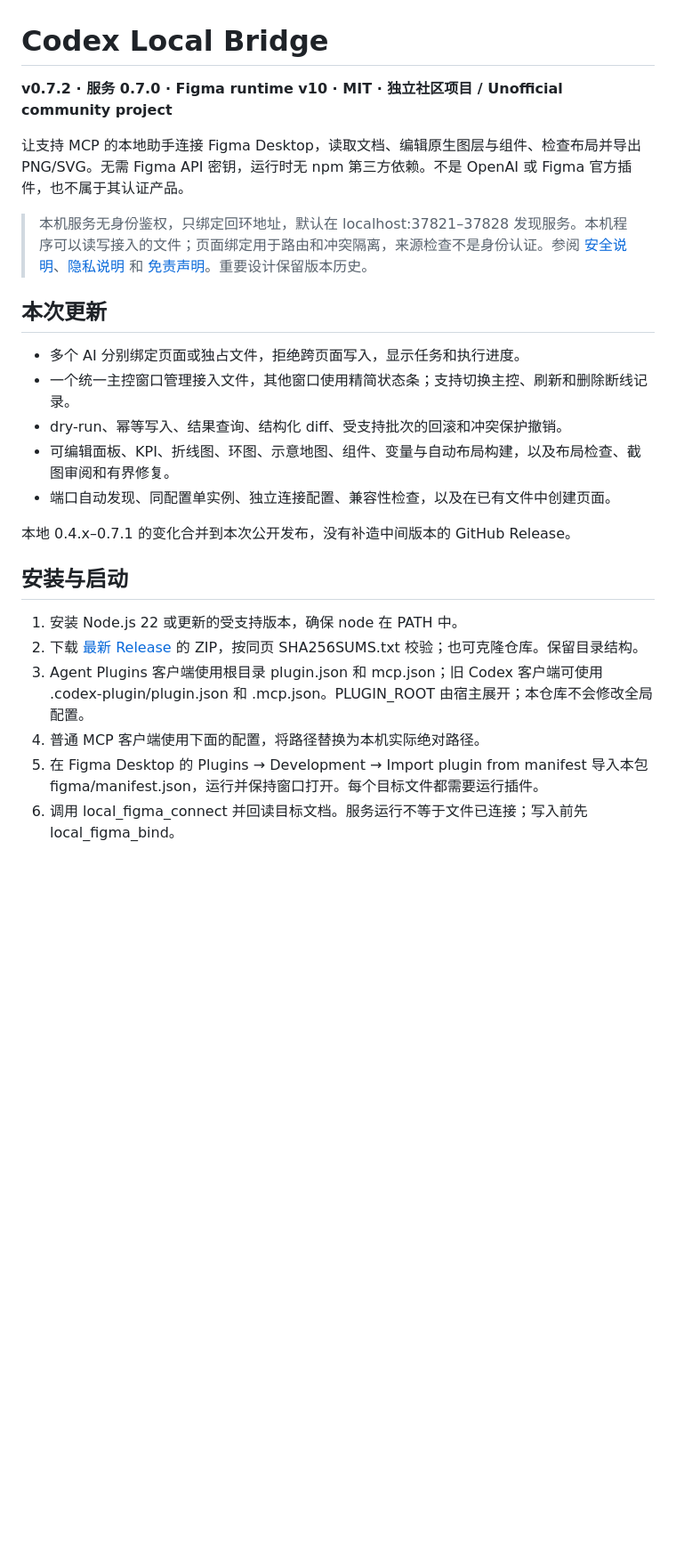
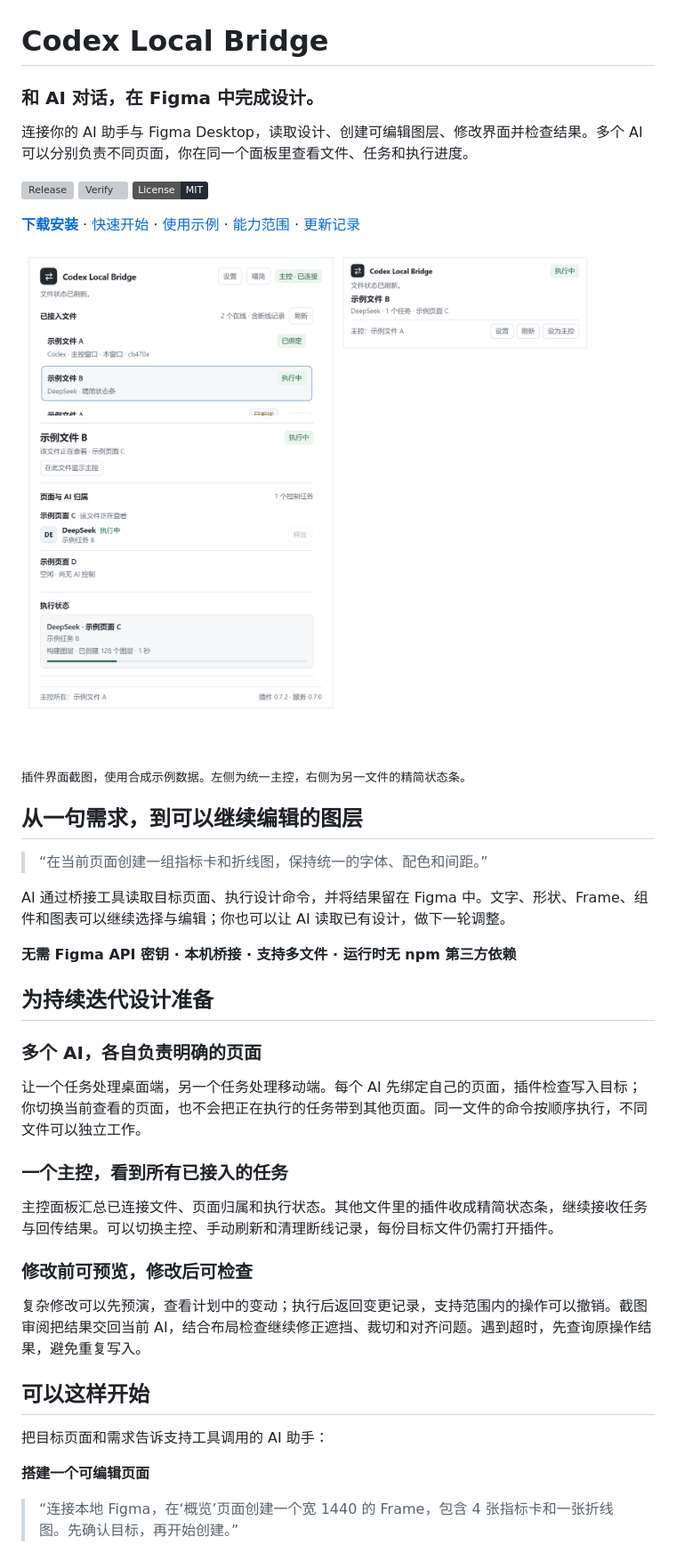
Before and after one commit to mengkong30/codex-local-bridge, a Markdown page: README.md, the part around the change printed below. Shown: that part at 89% size. GitHub-like rendering; pictures changed too: docs/assets/control-panel.png (added); badges without logos; blank space fills up the shorter version; grey boxes are pictures that could not be loaded.

Commit message:
docs: introduce editable Figma workflows, task coordination and visual review

```diff
--- a/README.md
+++ b/README.md
@@ -1,26 +1,46 @@
 # Codex Local Bridge
 
-**v0.7.2 · 服务 0.7.0 · Figma runtime v10 · MIT · 独立社区项目 / Unofficial community project**
+### 和 AI 对话，在 Figma 中完成设计。
 
-让支持 MCP 的本地助手连接 Figma Desktop，读取文档、编辑原生图层与组件、检查布局并导出 PNG/SVG。无需 Figma API 密钥，运行时无 npm 第三方依赖。不是 OpenAI 或 Figma 官方插件，也不属于其认证产品。
+连接你的 AI 助手与 Figma Desktop，读取设计、创建可编辑图层、修改界面并检查结果。多个 AI 可以分别负责不同页面，你在同一个面板里查看文件、任务和执行进度。
 
-> 本机服务无身份鉴权，只绑定回环地址，默认在 localhost:37821–37828 发现服务。本机程序可以读写接入的文件；页面绑定用于路由和冲突隔离，来源检查不是身份认证。参阅 [安全说明](SECURITY.md)、[隐私说明](PRIVACY.md) 和 [免责声明](DISCLAIMER.md)。重要设计保留版本历史。
+[![Release](https://img.shields.io/github/v/release/mengkong30/codex-local-bridge?color=27765b)](https://github.com/mengkong30/codex-local-bridge/releases/latest)
+[![Verify](https://github.com/mengkong30/codex-local-bridge/actions/workflows/check.yml/badge.svg)](https://github.com/mengkong30/codex-local-bridge/actions/workflows/check.yml)
+[![License: MIT](https://img.shields.io/badge/License-MIT-252b35.svg)](LICENSE)
 
-## 本次更新
+**[下载安装](https://github.com/mengkong30/codex-local-bridge/releases/latest)** · [快速开始](#快速开始) · [使用示例](#可以这样开始) · [能力范围](docs/CAPABILITIES.md) · [更新记录](CHANGELOG.md)
 
-- 多个 AI 分别绑定页面或独占文件，拒绝跨页面写入，显示任务和执行进度。
-- 一个统一主控窗口管理接入文件，其他窗口使用精简状态条；支持切换主控、刷新和删除断线记录。
-- dry-run、幂等写入、结果查询、结构化 diff、受支持批次的回滚和冲突保护撤销。
-- 可编辑面板、KPI、折线图、环图、示意地图、组件、变量与自动布局构建，以及布局检查、截图审阅和有界修复。
-- 端口自动发现、同配置单实例、独立连接配置、兼容性检查，以及在已有文件中创建页面。
+![Codex Local Bridge 的主控面板与精简状态条，显示文件、AI 归属和执行进度](docs/assets/control-panel.png)
 
-本地 0.4.x–0.7.1 的变化合并到本次公开发布，没有补造中间版本的 GitHub Release。
+<sub>插件界面截图，使用合成示例数据。左侧为统一主控，右侧为另一文件的精简状态条。</sub>
 
-## 安装与启动
+## 从一句需求，到可以继续编辑的图层
 
-1. 安装 Node.js 22 或更新的受支持版本，确保 node 在 PATH 中。
-2. 下载 [最新 Release](https://github.com/mengkong30/codex-local-bridge/releases/latest) 的 ZIP，按同页 SHA256SUMS.txt 校验；也可克隆仓库。保留目录结构。
-3. Agent Plugins 客户端使用根目录 plugin.json 和 mcp.json；旧 Codex 客户端可使用 .codex-plugin/plugin.json 和 .mcp.json。PLUGIN_ROOT 由宿主展开；本仓库不会修改全局配置。
-4. 普通 MCP 客户端使用下面的配置，将路径替换为本机实际绝对路径。
-5. 在 Figma Desktop 的 Plugins → Development → Import plugin from manifest 导入本包 figma/manifest.json，运行并保持窗口打开。每个目标文件都需要运行插件。
-6. 调用 local_figma_connect 并回读目标文档。服务运行不等于文件已连接；写入前先 local_figma_bind。
+> “在当前页面创建一组指标卡和折线图，保持统一的字体、配色和间距。”
+
+AI 通过桥接工具读取目标页面、执行设计命令，并将结果留在 Figma 中。文字、形状、Frame、组件和图表可以继续选择与编辑；你也可以让 AI 读取已有设计，做下一轮调整。
+
+**无需 Figma API 密钥 · 本机桥接 · 支持多文件 · 运行时无 npm 第三方依赖**
+
+## 为持续迭代设计准备
+
+### 多个 AI，各自负责明确的页面
+
+让一个任务处理桌面端，另一个任务处理移动端。每个 AI 先绑定自己的页面，插件检查写入目标；你切换当前查看的页面，也不会把正在执行的任务带到其他页面。同一文件的命令按顺序执行，不同文件可以独立工作。
+
+### 一个主控，看到所有已接入的任务
+
+主控面板汇总已连接文件、页面归属和执行状态。其他文件里的插件收成精简状态条，继续接收任务与回传结果。可以切换主控、手动刷新和清理断线记录，每份目标文件仍需打开插件。
+
+### 修改前可预览，修改后可检查
+
+复杂修改可以先预演，查看计划中的变动；执行后返回变更记录，支持范围内的操作可以撤销。截图审阅把结果交回当前 AI，结合布局检查继续修正遮挡、裁切和对齐问题。遇到超时，先查询原操作结果，避免重复写入。
+
+## 可以这样开始
+
+把目标页面和需求告诉支持工具调用的 AI 助手：
+
+**搭建一个可编辑页面**
+
+> “连接本地 Figma，在‘概览’页面创建一个宽 1440 的 Frame，包含 4 张指标卡和一张折线图。先确认目标，再开始创建。”
+
```
Also changed, not shown: other parts of README.md (+53 -24 lines), docs/CAPABILITIES.md (added, +38 -0 lines), docs/GETTING-STARTED.md (added, +69 -0 lines), 1 other file.
